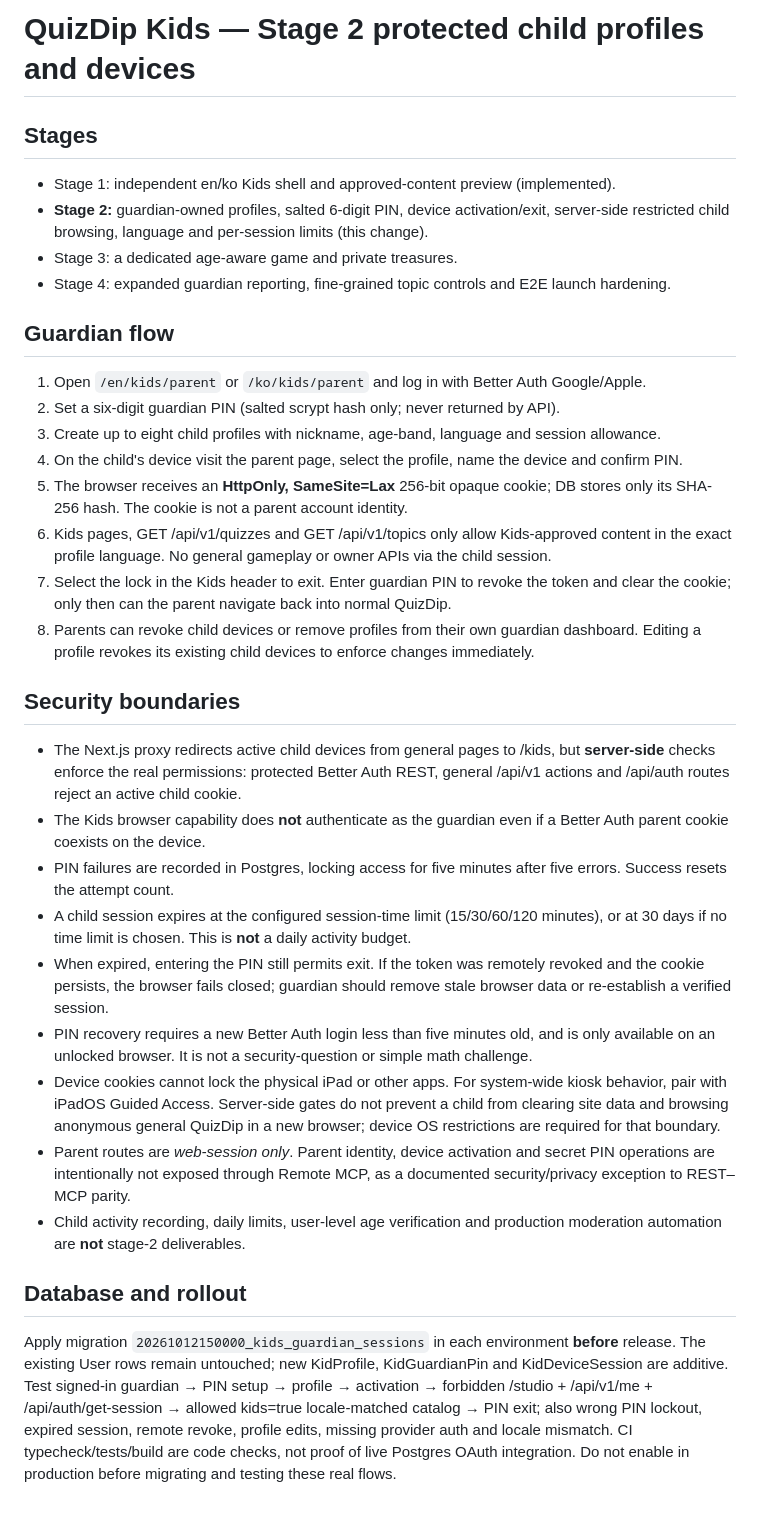
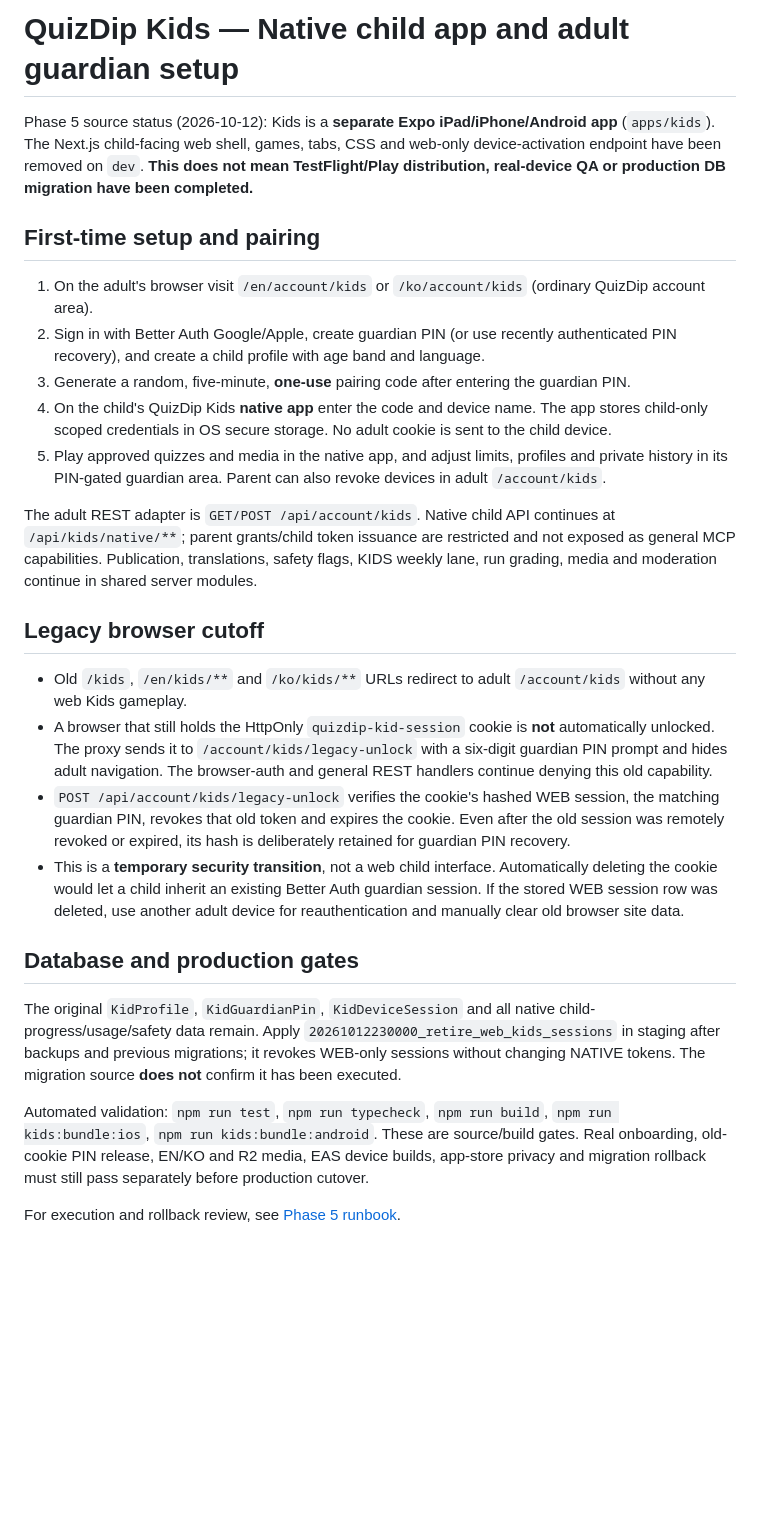
Before and after one commit to White-Fantail/quiz, a Markdown page: docs/kids-app.md, the part around the change. GitHub-like rendering; blank space fills up the shorter version.

Commit message:
docs(kids-cutover): replace obsolete web Kids guide with native-only guardian onboarding

```diff
--- a/docs/kids-app.md
+++ b/docs/kids-app.md
@@ -1,34 +1,28 @@
-# QuizDip Kids — Stage 2 protected child profiles and devices
+# QuizDip Kids — Native child app and adult guardian setup
 
-## Stages
-- Stage 1: independent en/ko Kids shell and approved-content preview (implemented).
-- **Stage 2:** guardian-owned profiles, salted 6-digit PIN, device activation/exit, server-side restricted child browsing, language and per-session limits (this change).
-- Stage 3: a dedicated age-aware game and private treasures.
-- Stage 4: expanded guardian reporting, fine-grained topic controls and E2E launch hardening.
+Phase 5 source status (2026-10-12): Kids is a **separate Expo iPad/iPhone/Android app** (`apps/kids`). The Next.js child-facing web shell, games, tabs, CSS and web-only device-activation endpoint have been removed on `dev`. **This does not mean TestFlight/Play distribution, real-device QA or production DB migration have been completed.**
 
-## Guardian flow
-1. Open `/en/kids/parent` or `/ko/kids/parent` and log in with Better Auth Google/Apple.
-2. Set a six-digit guardian PIN (salted scrypt hash only; never returned by API).
-3. Create up to eight child profiles with nickname, age-band, language and session allowance.
-4. On the child's device visit the parent page, select the profile, name the device and confirm PIN.
-5. The browser receives an **HttpOnly, SameSite=Lax** 256-bit opaque cookie; DB stores only its SHA-256 hash. The cookie is not a parent account identity.
-6. Kids pages, GET /api/v1/quizzes and GET /api/v1/topics only allow Kids-approved content in the exact profile language. No general gameplay or owner APIs via the child session.
-7. Select the lock in the Kids header to exit. Enter guardian PIN to revoke the token and clear the cookie; only then can the parent navigate back into normal QuizDip.
-8. Parents can revoke child devices or remove profiles from their own guardian dashboard. Editing a profile revokes its existing child devices to enforce changes immediately.
+## First-time setup and pairing
 
-## Security boundaries
-- The Next.js proxy redirects active child devices from general pages to /kids, but **server-side** checks enforce the real permissions: protected Better Auth REST, general /api/v1 actions and /api/auth routes reject an active child cookie.
-- The Kids browser capability does **not** authenticate as the guardian even if a Better Auth parent cookie coexists on the device.
-- PIN failures are recorded in Postgres, locking access for five minutes after five errors. Success resets the attempt count.
-- A child session expires at the configured session-time limit (15/30/60/120 minutes), or at 30 days if no time limit is chosen. This is **not** a daily activity budget.
-- When expired, entering the PIN still permits exit. If the token was remotely revoked and the cookie persists, the browser fails closed; guardian should remove stale browser data or re-establish a verified session.
-- PIN recovery requires a new Better Auth login less than five minutes old, and is only available on an unlocked browser. It is not a security-question or simple math challenge.
-- Device cookies cannot lock the physical iPad or other apps. For system-wide kiosk behavior, pair with iPadOS Guided Access. Server-side gates do not prevent a child from clearing site data and browsing anonymous general QuizDip in a new browser; device OS restrictions are required for that boundary.
-- Parent routes are *web-session only*. Parent identity, device activation and secret PIN operations are intentionally not exposed through Remote MCP, as a documented security/privacy exception to REST–MCP parity.
-- Child activity recording, daily limits, user-level age verification and production moderation automation are **not** stage-2 deliverables.
+1. On the adult's browser visit `/en/account/kids` or `/ko/account/kids` (ordinary QuizDip account area).
+2. Sign in with Better Auth Google/Apple, create guardian PIN (or use recently authenticated PIN recovery), and create a child profile with age band and language.
+3. Generate a random, five-minute, **one-use** pairing code after entering the guardian PIN.
+4. On the child's QuizDip Kids **native app** enter the code and device name. The app stores child-only scoped credentials in OS secure storage. No adult cookie is sent to the child device.
+5. Play approved quizzes and media in the native app, and adjust limits, profiles and private history in its PIN-gated guardian area. Parent can also revoke devices in adult `/account/kids`.
 
-## Database and rollout
-Apply migration `20261012150000_kids_guardian_sessions` in each environment **before** release.
-The existing User rows remain untouched; new KidProfile, KidGuardianPin and KidDeviceSession are additive.
-Test signed-in guardian → PIN setup → profile → activation → forbidden /studio + /api/v1/me + /api/auth/get-session → allowed kids=true locale-matched catalog → PIN exit; also wrong PIN lockout, expired session, remote revoke, profile edits, missing provider auth and locale mismatch.
-CI typecheck/tests/build are code checks, not proof of live Postgres OAuth integration. Do not enable in production before migrating and testing these real flows.
+The adult REST adapter is `GET/POST /api/account/kids`. Native child API continues at `/api/kids/native/**`; parent grants/child token issuance are restricted and not exposed as general MCP capabilities. Publication, translations, safety flags, KIDS weekly lane, run grading, media and moderation continue in shared server modules.
+
+## Legacy browser cutoff
+
+- Old `/kids`, `/en/kids/**` and `/ko/kids/**` URLs redirect to adult `/account/kids` without any web Kids gameplay.
+- A browser that still holds the HttpOnly `quizdip-kid-session` cookie is **not** automatically unlocked. The proxy sends it to `/account/kids/legacy-unlock` with a six-digit guardian PIN prompt and hides adult navigation. The browser-auth and general REST handlers continue denying this old capability.
+- `POST /api/account/kids/legacy-unlock` verifies the cookie's hashed WEB session, the matching guardian PIN, revokes that old token and expires the cookie. Even after the old session was remotely revoked or expired, its hash is deliberately retained for guardian PIN recovery.
+- This is a **temporary security transition**, not a web child interface. Automatically deleting the cookie would let a child inherit an existing Better Auth guardian session. If the stored WEB session row was deleted, use another adult device for reauthentication and manually clear old browser site data.
+
+## Database and production gates
+
+The original `KidProfile`, `KidGuardianPin`, `KidDeviceSession` and all native child-progress/usage/safety data remain. Apply `20261012230000_retire_web_kids_sessions` in staging after backups and previous migrations; it revokes WEB-only sessions without changing NATIVE tokens. The migration source **does not** confirm it has been executed.
+
+Automated validation: `npm run test`, `npm run typecheck`, `npm run build`, `npm run kids:bundle:ios`, `npm run kids:bundle:android`. These are source/build gates. Real onboarding, old-cookie PIN release, EN/KO and R2 media, EAS device builds, app-store privacy and migration rollback must still pass separately before production cutover.
+
+For execution and rollback review, see [Phase 5 runbook](kids-native-phase5-cutover.md).
```
